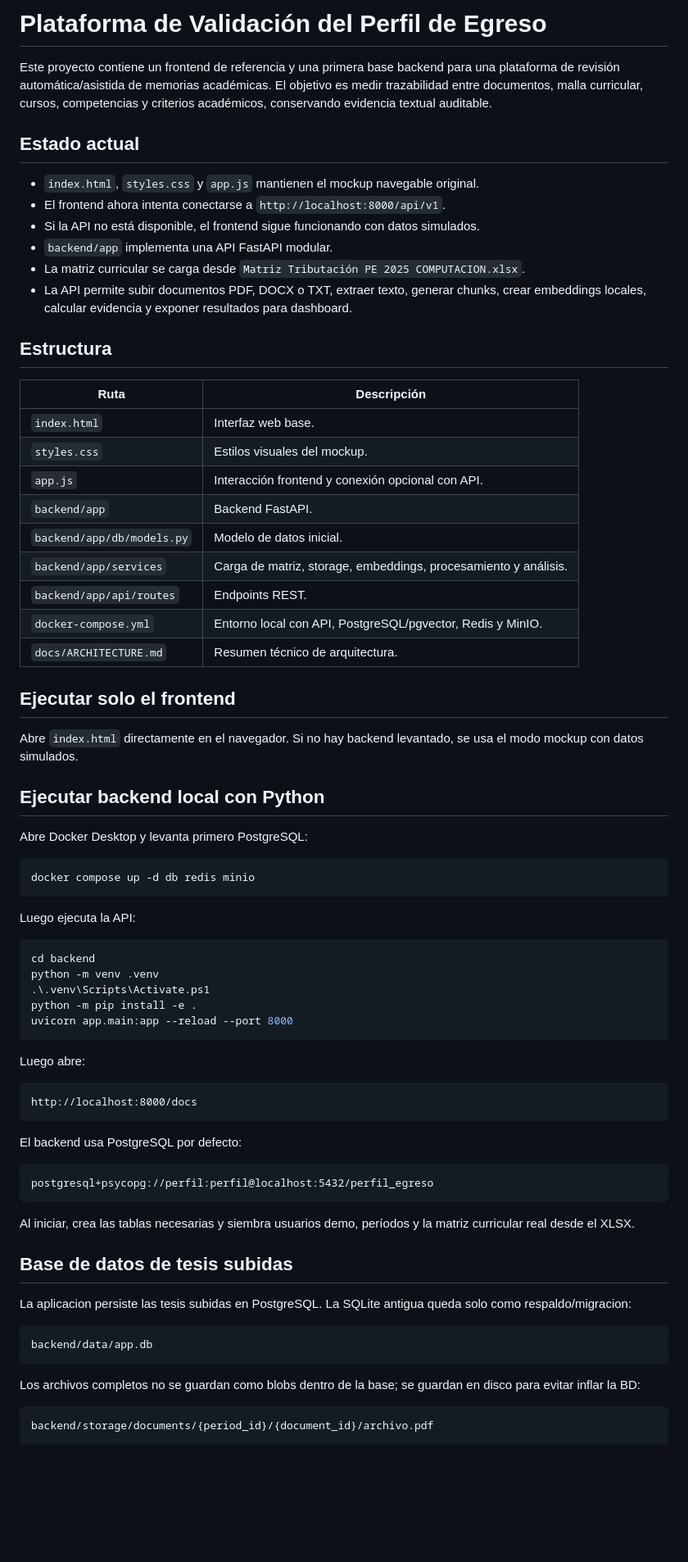
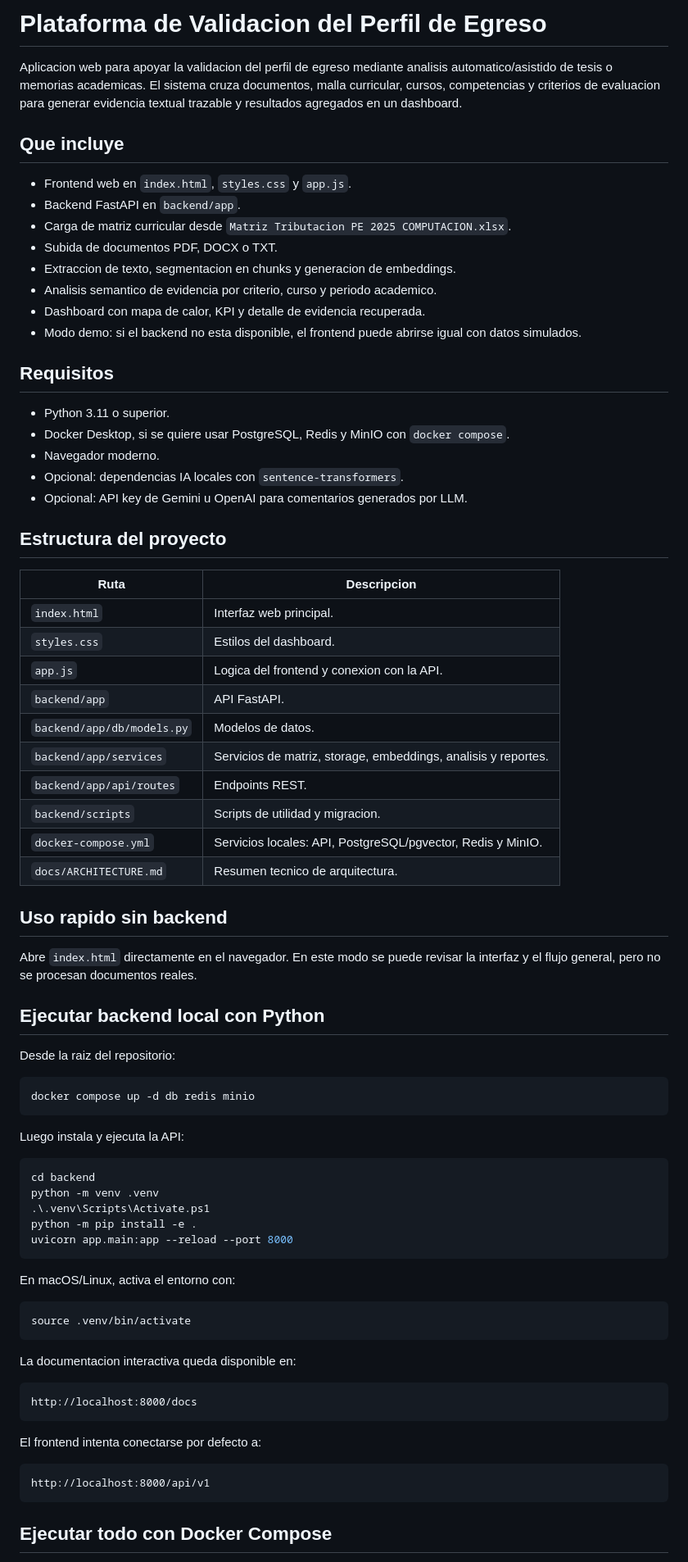
Before and after one commit to G2SantiRobeson/MVPFinalUltimoTodoListoDefinitivoIAA, a Markdown page: README.md, the part around one of its changes. Shown at 82% size. Drawn GitHub-style; blank space fills up the shorter version.

Commit message:
New README

````diff
--- a/README.md
+++ b/README.md
@@ -1,48 +1,59 @@
-# Plataforma de Validación del Perfil de Egreso
+# Plataforma de Validacion del Perfil de Egreso
 
-Este proyecto contiene un frontend de referencia y una primera base backend para una
-plataforma de revisión automática/asistida de memorias académicas. El objetivo es medir
-trazabilidad entre documentos, malla curricular, cursos, competencias y criterios
-académicos, conservando evidencia textual auditable.
+Aplicacion web para apoyar la validacion del perfil de egreso mediante analisis
+automatico/asistido de tesis o memorias academicas. El sistema cruza documentos,
+malla curricular, cursos, competencias y criterios de evaluacion para generar
+evidencia textual trazable y resultados agregados en un dashboard.
 
-## Estado actual
+## Que incluye
 
-- `index.html`, `styles.css` y `app.js` mantienen el mockup navegable original.
-- El frontend ahora intenta conectarse a `http://localhost:8000/api/v1`.
-- Si la API no está disponible, el frontend sigue funcionando con datos simulados.
-- `backend/app` implementa una API FastAPI modular.
-- La matriz curricular se carga desde `Matriz Tributación PE 2025 COMPUTACION.xlsx`.
-- La API permite subir documentos PDF, DOCX o TXT, extraer texto, generar chunks,
-  crear embeddings locales, calcular evidencia y exponer resultados para dashboard.
+- Frontend web en `index.html`, `styles.css` y `app.js`.
+- Backend FastAPI en `backend/app`.
+- Carga de matriz curricular desde `Matriz Tributacion PE 2025 COMPUTACION.xlsx`.
+- Subida de documentos PDF, DOCX o TXT.
+- Extraccion de texto, segmentacion en chunks y generacion de embeddings.
+- Analisis semantico de evidencia por criterio, curso y periodo academico.
+- Dashboard con mapa de calor, KPI y detalle de evidencia recuperada.
+- Modo demo: si el backend no esta disponible, el frontend puede abrirse igual con
+  datos simulados.
 
-## Estructura
+## Requisitos
 
-| Ruta | Descripción |
+- Python 3.11 o superior.
+- Docker Desktop, si se quiere usar PostgreSQL, Redis y MinIO con `docker compose`.
+- Navegador moderno.
+- Opcional: dependencias IA locales con `sentence-transformers`.
+- Opcional: API key de Gemini u OpenAI para comentarios generados por LLM.
+
+## Estructura del proyecto
+
+| Ruta | Descripcion |
 | --- | --- |
-| `index.html` | Interfaz web base. |
-| `styles.css` | Estilos visuales del mockup. |
-| `app.js` | Interacción frontend y conexión opcional con API. |
-| `backend/app` | Backend FastAPI. |
-| `backend/app/db/models.py` | Modelo de datos inicial. |
-| `backend/app/services` | Carga de matriz, storage, embeddings, procesamiento y análisis. |
+| `index.html` | Interfaz web principal. |
+| `styles.css` | Estilos del dashboard. |
+| `app.js` | Logica del frontend y conexion con la API. |
+| `backend/app` | API FastAPI. |
+| `backend/app/db/models.py` | Modelos de datos. |
+| `backend/app/services` | Servicios de matriz, storage, embeddings, analisis y reportes. |
 | `backend/app/api/routes` | Endpoints REST. |
-| `docker-compose.yml` | Entorno local con API, PostgreSQL/pgvector, Redis y MinIO. |
-| `docs/ARCHITECTURE.md` | Resumen técnico de arquitectura. |
+| `backend/scripts` | Scripts de utilidad y migracion. |
+| `docker-compose.yml` | Servicios locales: API, PostgreSQL/pgvector, Redis y MinIO. |
+| `docs/ARCHITECTURE.md` | Resumen tecnico de arquitectura. |
 
-## Ejecutar solo el frontend
+## Uso rapido sin backend
 
-Abre `index.html` directamente en el navegador. Si no hay backend levantado, se usa el
-modo mockup con datos simulados.
+Abre `index.html` directamente en el navegador. En este modo se puede revisar la
+interfaz y el flujo general, pero no se procesan documentos reales.
 
 ## Ejecutar backend local con Python
 
-Abre Docker Desktop y levanta primero PostgreSQL:
+Desde la raiz del repositorio:
 
 ```powershell
 docker compose up -d db redis minio
 ```
 
-Luego ejecuta la API:
+Luego instala y ejecuta la API:
 
 ```powershell
 cd backend
@@ -52,34 +63,23 @@ python -m pip install -e .
 uvicorn app.main:app --reload --port 8000
 ```
 
-Luego abre:
+En macOS/Linux, activa el entorno con:
+
+```bash
+source .venv/bin/activate
+```
+
+La documentacion interactiva queda disponible en:
 
 ```text
 http://localhost:8000/docs
 ```
 
-El backend usa PostgreSQL por defecto:
+El frontend intenta conectarse por defecto a:
 
 ```text
-postgresql+psycopg://perfil:perfil@localhost:5432/perfil_egreso
+http://localhost:8000/api/v1
 ```
 
-Al iniciar, crea las tablas necesarias y siembra usuarios demo, períodos y la matriz
-curricular real desde el XLSX.
+## Ejecutar todo con Docker Compose
 
-## Base de datos de tesis subidas
-
-La aplicacion persiste las tesis subidas en PostgreSQL. La SQLite antigua queda solo
-como respaldo/migracion:
-
-```text
-backend/data/app.db
-```
-
-Los archivos completos no se guardan como blobs dentro de la base; se guardan en disco
-para evitar inflar la BD:
-
-```text
-backend/storage/documents/{period_id}/{document_id}/archivo.pdf
-```
-
````
Also changed, not shown: other parts of README.md (+133 -101 lines).
